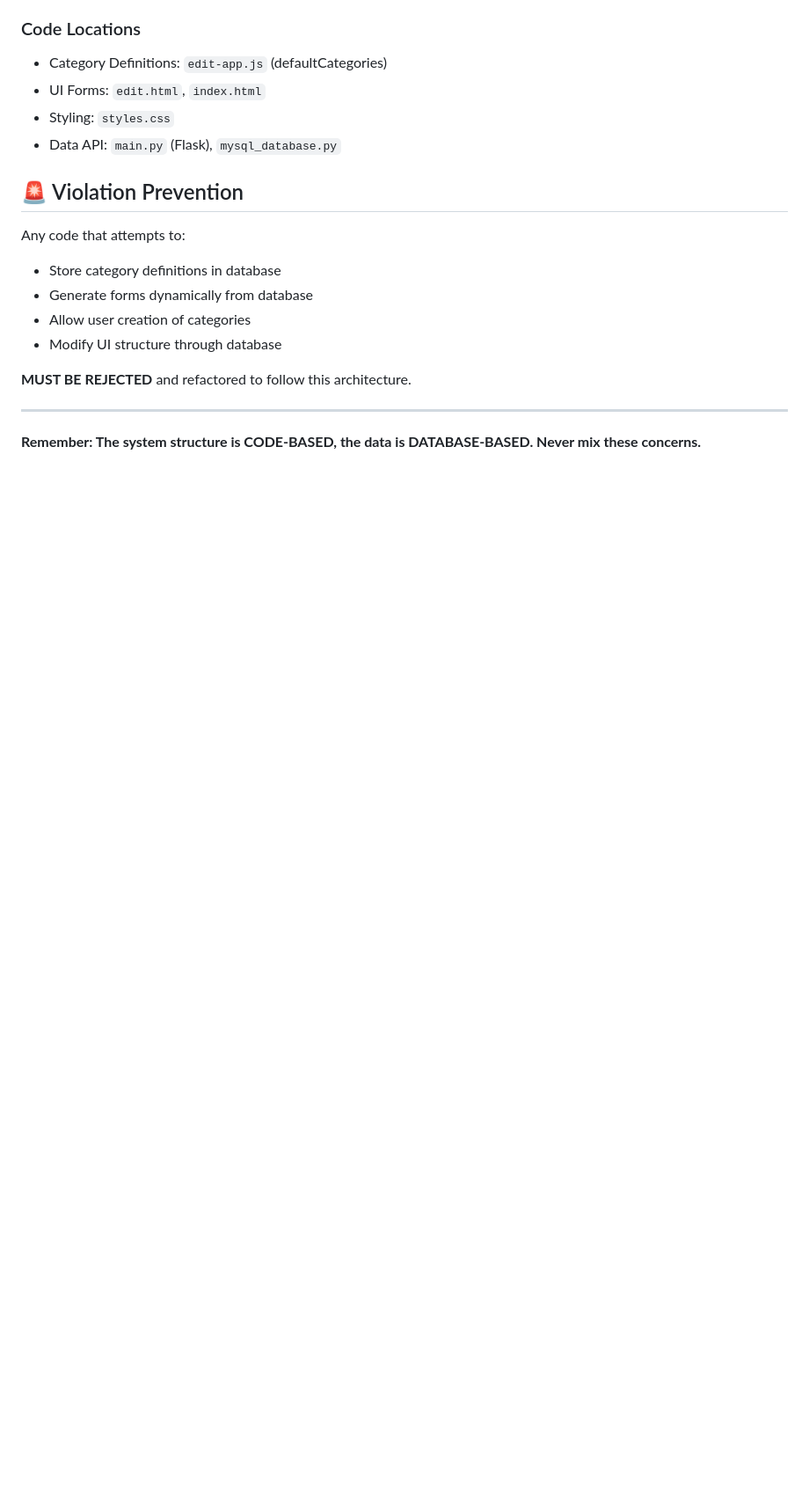
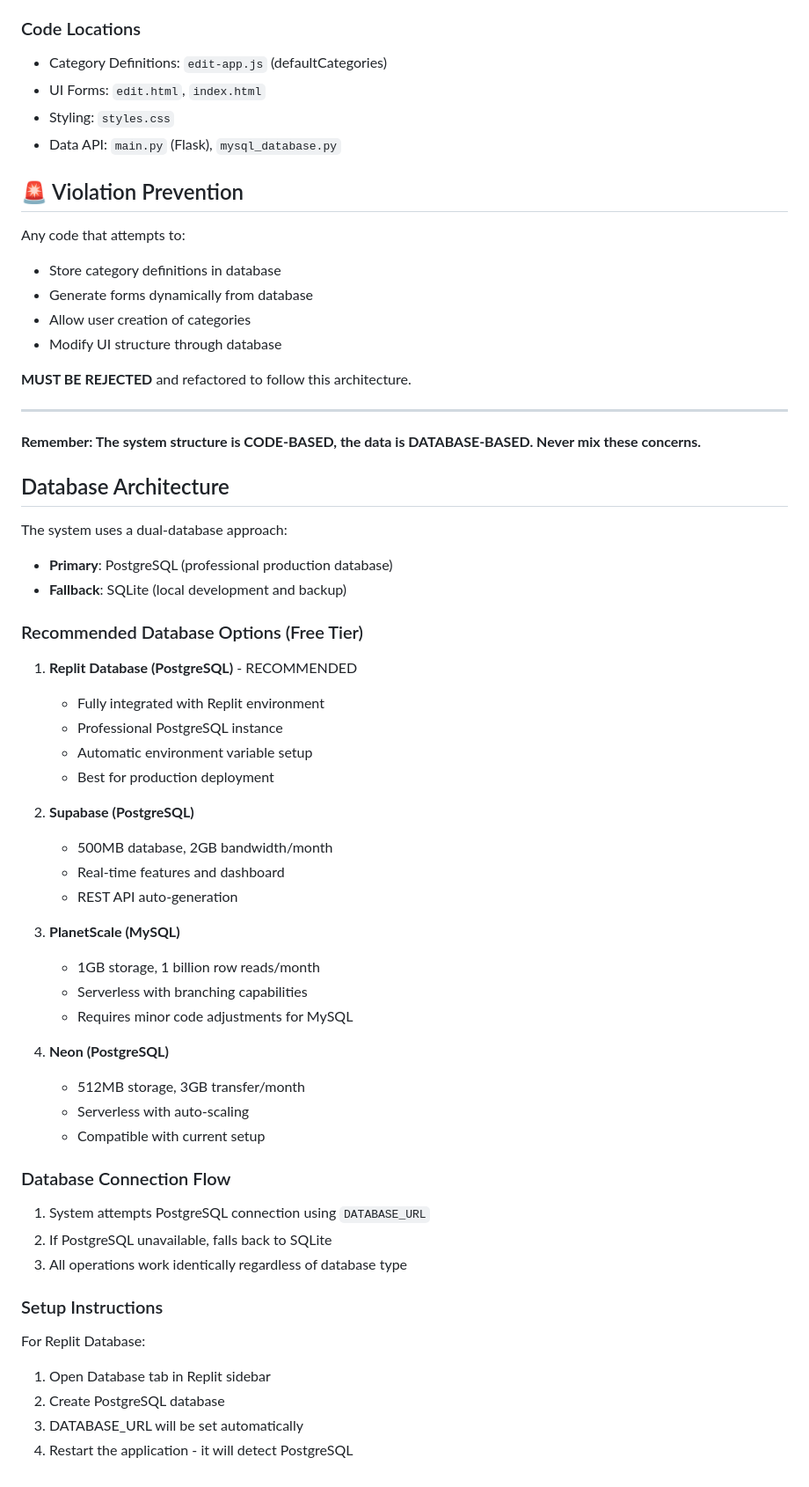
Before and after one commit to simsonbaroi/hopital, a Markdown page: SYSTEM_ARCHITECTURE.md, the part around one of its changes. Shown at 88% size. Drawn GitHub-style; blank space fills up the shorter version.

Commit message:
Assistant checkpoint: Added database recommendations to architecture
Assistant generated file changes:
- SYSTEM_ARCHITECTURE.md: Add database recommendations

---

User prompt:

any other database ideas for free usage but best

Replit-Commit-Author: Assistant
Replit-Commit-Session-Id: ba9b8e4c-1587-4eab-9095-7765e7426d0e

```diff
--- a/SYSTEM_ARCHITECTURE.md
+++ b/SYSTEM_ARCHITECTURE.md
@@ -149,3 +148,44 @@ Any code that attempts to:
 ---
 
 **Remember: The system structure is CODE-BASED, the data is DATABASE-BASED. Never mix these concerns.**
+
+## Database Architecture
+
+The system uses a dual-database approach:
+- **Primary**: PostgreSQL (professional production database)
+- **Fallback**: SQLite (local development and backup)
+
+### Recommended Database Options (Free Tier)
+
+1. **Replit Database (PostgreSQL)** - RECOMMENDED
+   - Fully integrated with Replit environment
+   - Professional PostgreSQL instance
+   - Automatic environment variable setup
+   - Best for production deployment
+
+2. **Supabase (PostgreSQL)**
+   - 500MB database, 2GB bandwidth/month
+   - Real-time features and dashboard
+   - REST API auto-generation
+
+3. **PlanetScale (MySQL)**
+   - 1GB storage, 1 billion row reads/month
+   - Serverless with branching capabilities
+   - Requires minor code adjustments for MySQL
+
+4. **Neon (PostgreSQL)**
+   - 512MB storage, 3GB transfer/month
+   - Serverless with auto-scaling
+   - Compatible with current setup
+
+### Database Connection Flow
+1. System attempts PostgreSQL connection using `DATABASE_URL`
+2. If PostgreSQL unavailable, falls back to SQLite
+3. All operations work identically regardless of database type
+
+### Setup Instructions
+For Replit Database:
+1. Open Database tab in Replit sidebar
+2. Create PostgreSQL database
+3. DATABASE_URL will be set automatically
+4. Restart the application - it will detect PostgreSQL
```
Also changed, not shown: other parts of SYSTEM_ARCHITECTURE.md (+0 -1 lines).
